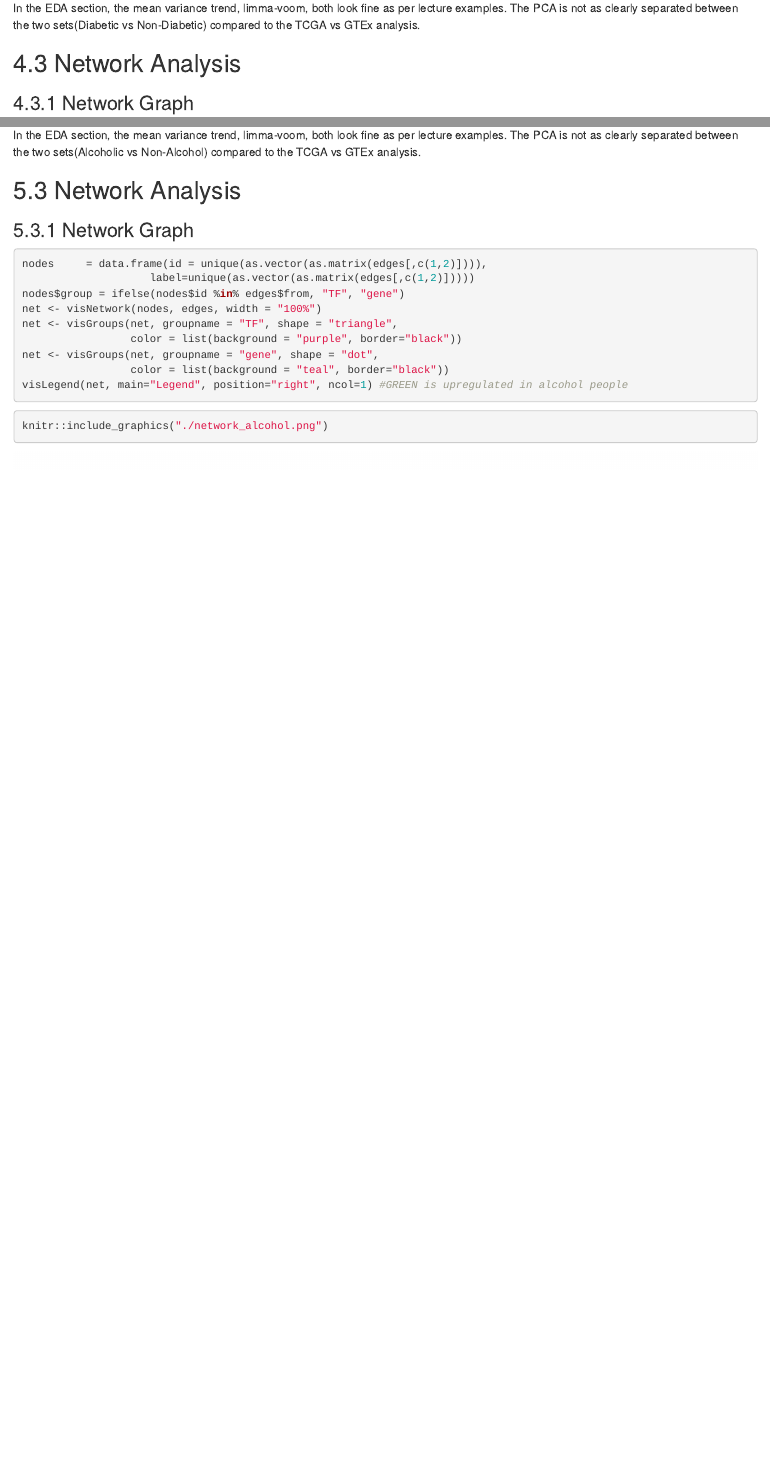
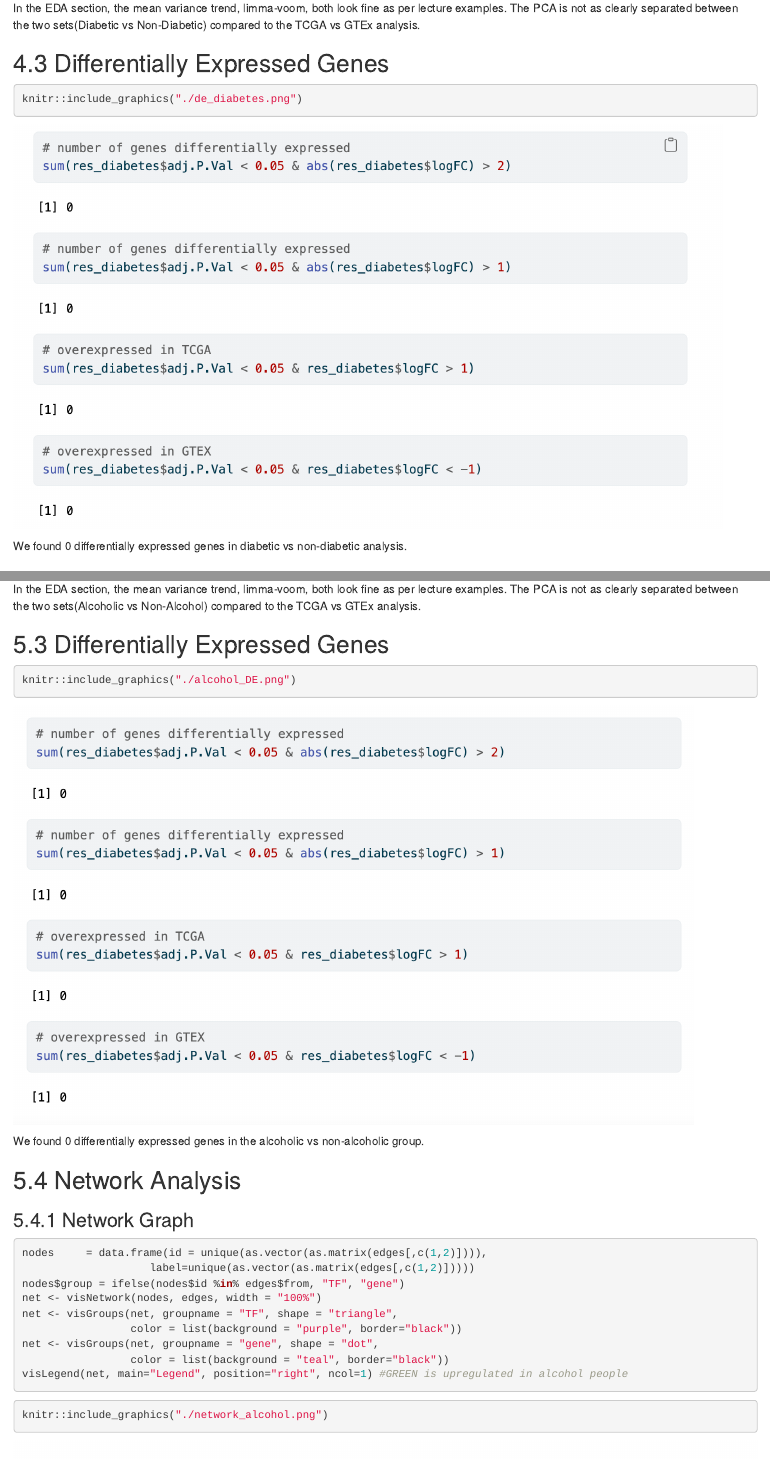
Before and after one commit to Tony-beeper/BST-280-Project, an R Markdown document (FINAL RMD/BST280 Final Proejct.Rmd): the page in a window 1100 px wide, from 7110 px down before the commit and from 7620 px down after it, so that both start at the same text, and a second part further down, joined at a grey line. Rendered offline with R 4.5, knitr and Pandoc, with nearby package versions.

Commit message:
added DE for alcohol, diabetes

````diff
--- a/FINAL RMD/BST280 Final Proejct.Rmd
+++ b/FINAL RMD/BST280 Final Proejct.Rmd
@@ -725,6 +725,14 @@ knitr::include_graphics("./pca_diabetes.png")
 
 In the EDA section, the mean variance trend, limma-voom, both look fine as per lecture examples. The PCA is not as clearly separated between the two sets(Diabetic vs Non-Diabetic) compared to the TCGA vs GTEx analysis.
 
+## Differentially Expressed Genes
+
+```{r}
+knitr::include_graphics("./de_diabetes.png")
+```
+
+We found 0 differentially expressed genes in diabetic vs non-diabetic analysis.
+
 ## Network Analysis
 
 ### Network Graph
@@ -874,6 +882,14 @@ knitr::include_graphics("./pca_alcohol.png")
 
 In the EDA section, the mean variance trend, limma-voom, both look fine as per lecture examples. The PCA is not as clearly separated between the two sets(Alcoholic vs Non-Alcohol) compared to the TCGA vs GTEx analysis.
 
+## Differentially Expressed Genes
+
+```{r}
+knitr::include_graphics("./alcohol_DE.png")
+```
+
+We found 0 differentially expressed genes in the alcoholic vs non-alcoholic group.
+
 ## Network Analysis
 
 ### Network Graph
````
Also changed, not shown: FINAL RMD/alcohol_DE.png (added), FINAL RMD/de_diabetes.png (added), FINAL RMD/BST280 Final Proejct.Rmd (1 more changed lines).
